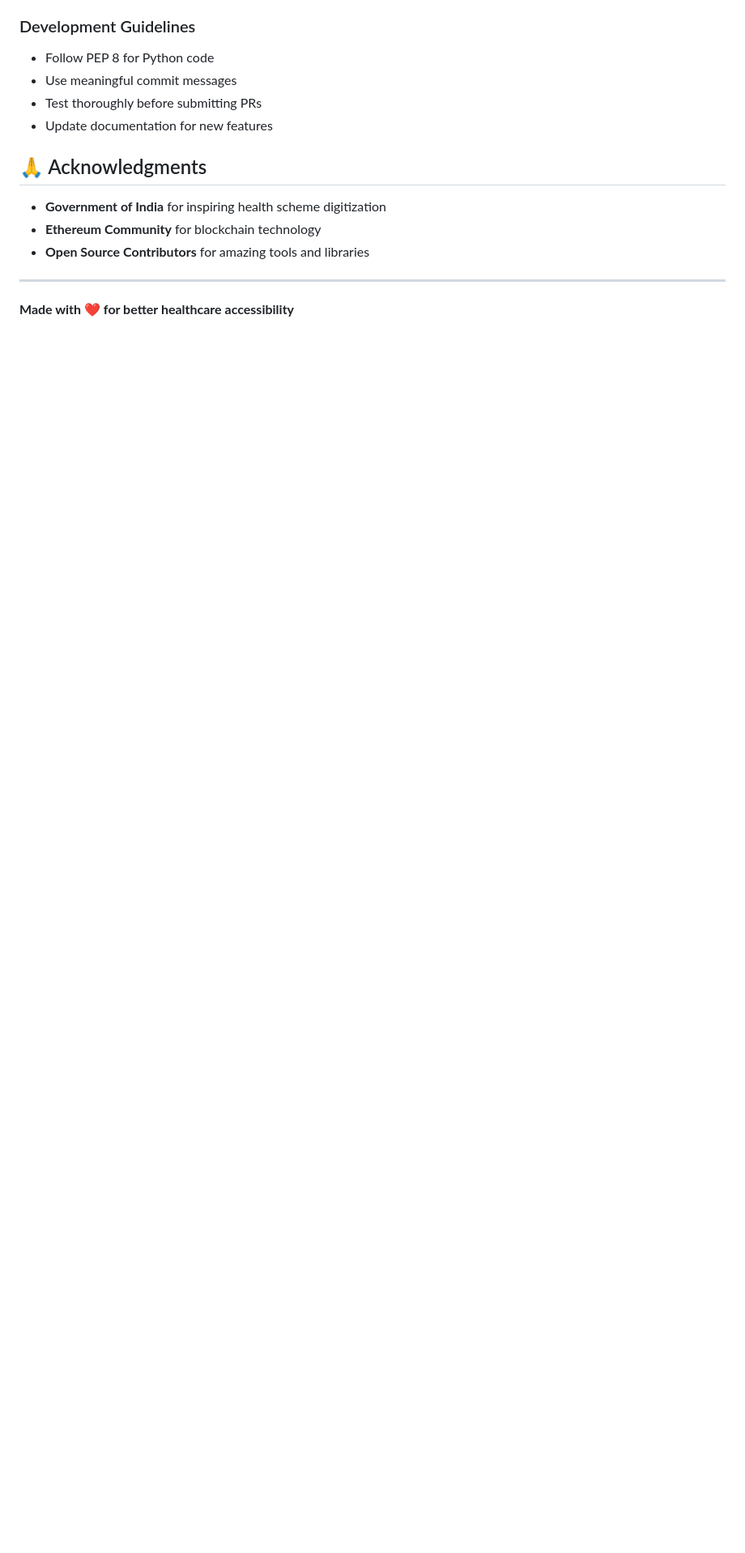
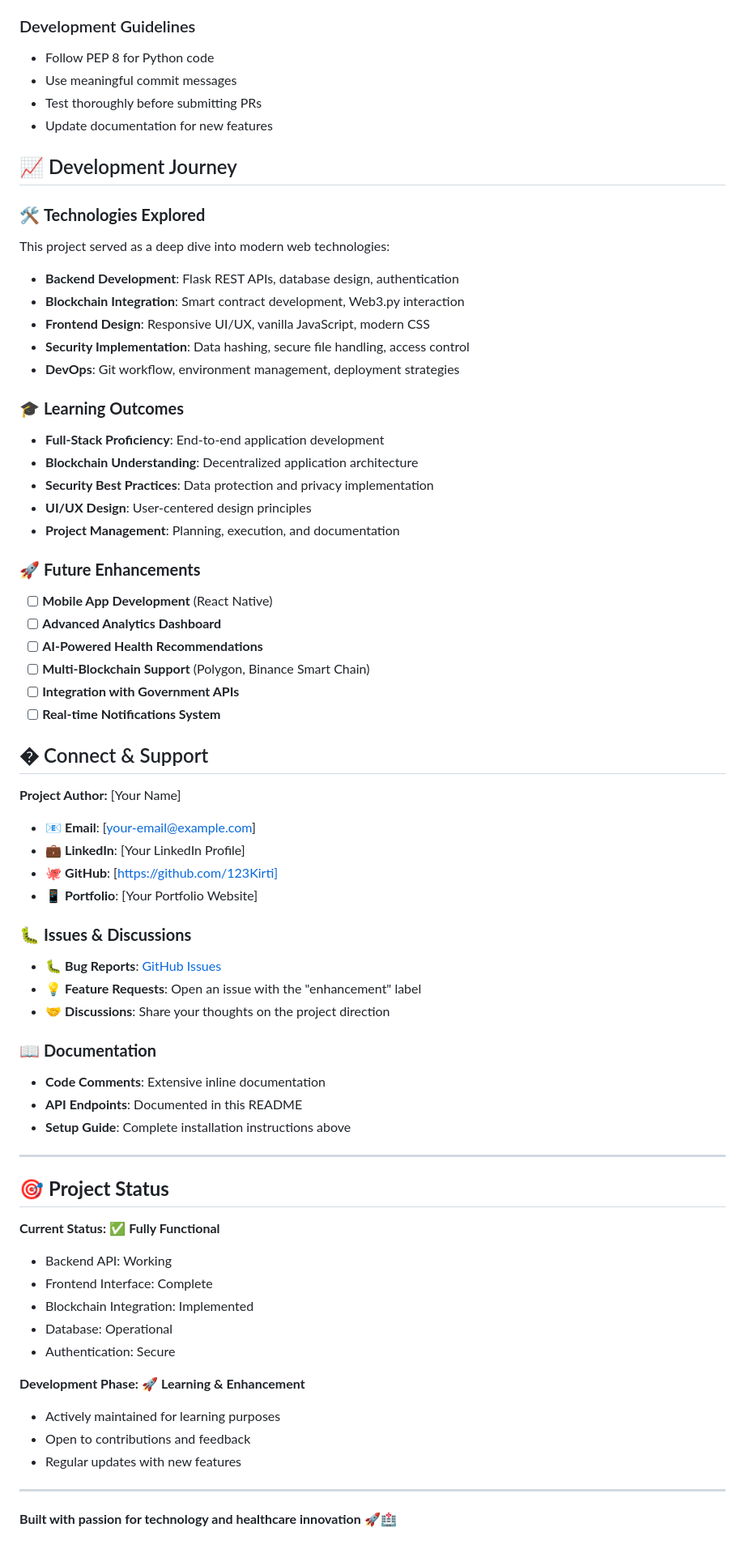
Before and after one commit to 123Kirti/Healthink, a Markdown page: README.md, the part around one of its changes. Shown at 81% size. Drawn GitHub-style; blank space fills up the shorter version.

Commit message:
Personalize README.md for portfolio showcase
- Add project vision and learning objectives section
- Include development journey and learning outcomes
- Add future enhancement roadmap
- Include personal contact information and project status
- Make it more reflective of personal learning project goals

```diff
--- a/README.md
+++ b/README.md
@@ -242,13 +276,66 @@ We welcome contributions! Please follow these steps:
 - Test thoroughly before submitting PRs
 - Update documentation for new features
 
+## 📈 Development Journey
 
-## 🙏 Acknowledgments
+### 🛠️ **Technologies Explored**
+This project served as a deep dive into modern web technologies:
 
-- **Government of India** for inspiring health scheme digitization
-- **Ethereum Community** for blockchain technology
-- **Open Source Contributors** for amazing tools and libraries
+- **Backend Development**: Flask REST APIs, database design, authentication
+- **Blockchain Integration**: Smart contract development, Web3.py interaction
+- **Frontend Design**: Responsive UI/UX, vanilla JavaScript, modern CSS
+- **Security Implementation**: Data hashing, secure file handling, access control
+- **DevOps**: Git workflow, environment management, deployment strategies
+
+### 🎓 **Learning Outcomes**
+- **Full-Stack Proficiency**: End-to-end application development
+- **Blockchain Understanding**: Decentralized application architecture
+- **Security Best Practices**: Data protection and privacy implementation
+- **UI/UX Design**: User-centered design principles
+- **Project Management**: Planning, execution, and documentation
+
+### 🚀 **Future Enhancements**
+- [ ] **Mobile App Development** (React Native)
+- [ ] **Advanced Analytics Dashboard**
+- [ ] **AI-Powered Health Recommendations**
+- [ ] **Multi-Blockchain Support** (Polygon, Binance Smart Chain)
+- [ ] **Integration with Government APIs**
+- [ ] **Real-time Notifications System**
+
+## � Connect & Support
+
+**Project Author:** [Your Name]
+- 📧 **Email**: [your-email@example.com]
+- 💼 **LinkedIn**: [Your LinkedIn Profile]
+- 🐙 **GitHub**: [https://github.com/123Kirti]
+- 📱 **Portfolio**: [Your Portfolio Website]
+
+### 🐛 **Issues & Discussions**
+- 🐛 **Bug Reports**: [GitHub Issues](https://github.com/123Kirti/Healthink/issues)
+- 💡 **Feature Requests**: Open an issue with the "enhancement" label
+- 🤝 **Discussions**: Share your thoughts on the project direction
+
+### 📖 **Documentation**
+- **Code Comments**: Extensive inline documentation
+- **API Endpoints**: Documented in this README
+- **Setup Guide**: Complete installation instructions above
 
 ---
 
-**Made with ❤️ for better healthcare accessibility**
+## 🎯 **Project Status**
+
+**Current Status:** ✅ **Fully Functional**
+- Backend API: Working
+- Frontend Interface: Complete
+- Blockchain Integration: Implemented
+- Database: Operational
+- Authentication: Secure
+
+**Development Phase:** 🚀 **Learning & Enhancement**
+- Actively maintained for learning purposes
+- Open to contributions and feedback
+- Regular updates with new features
+
+---
+
+**Built with passion for technology and healthcare innovation** 🚀🏥
```
Also changed, not shown: other parts of README.md (+36 -2 lines).
